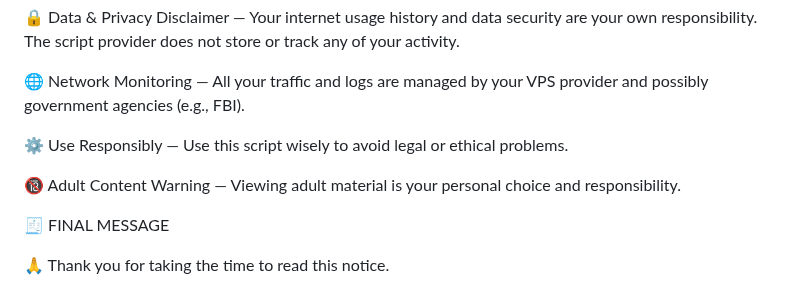
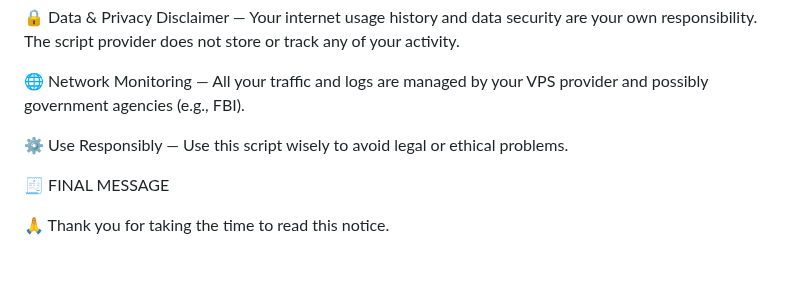
Before and after one commit to givps/AutoScriptXray, a Markdown page: README.md, the part around the change. Rendered like a GitHub page; blank space fills up the shorter version.

```diff
--- a/README.md
+++ b/README.md
@@ -115,8 +115,6 @@ The script provider does not store or track any of your activity.
 
 ⚙️ Use Responsibly — Use this script wisely to avoid legal or ethical problems.
 
-🔞 Adult Content Warning — Viewing adult material is your personal choice and responsibility.
-
 🧾 FINAL MESSAGE
 
 🙏 Thank you for taking the time to read this notice.
```
